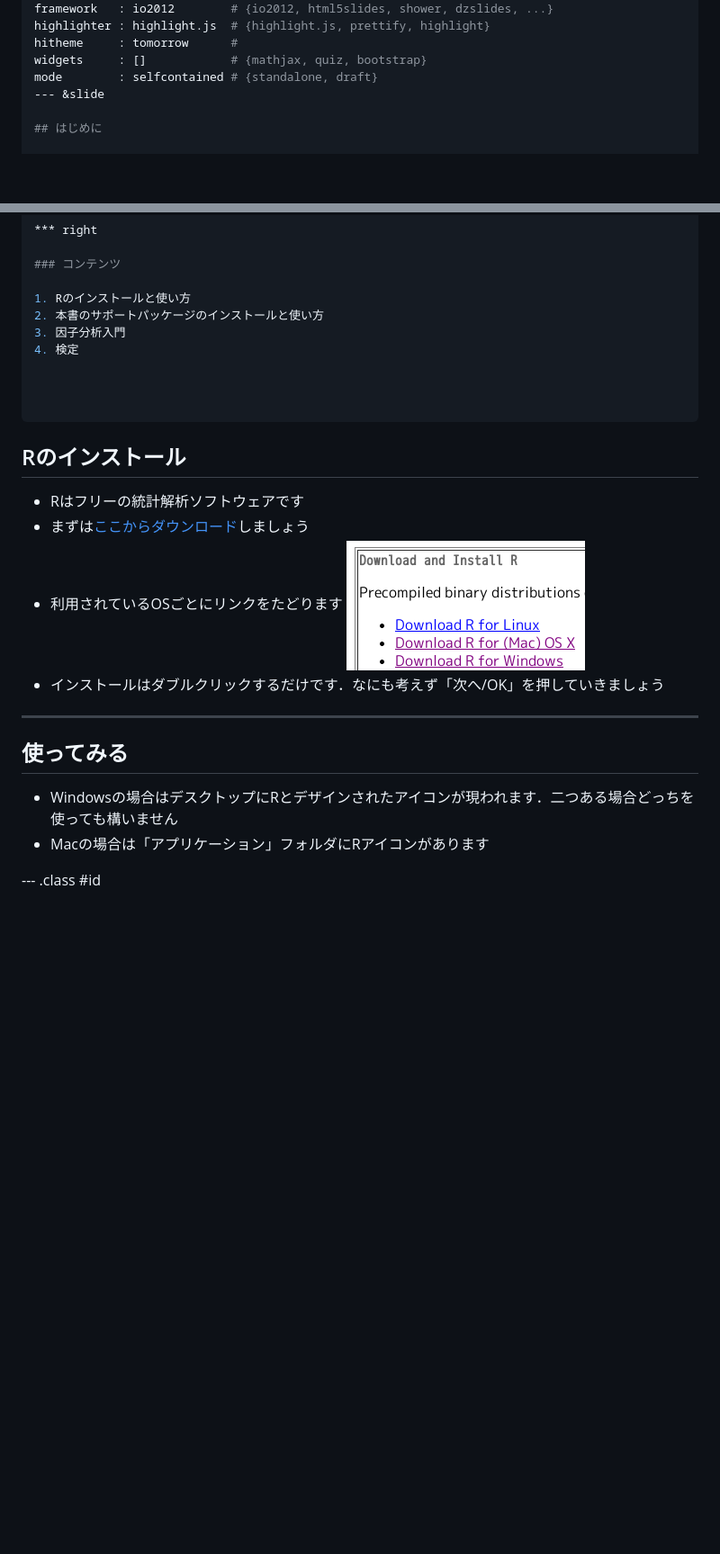
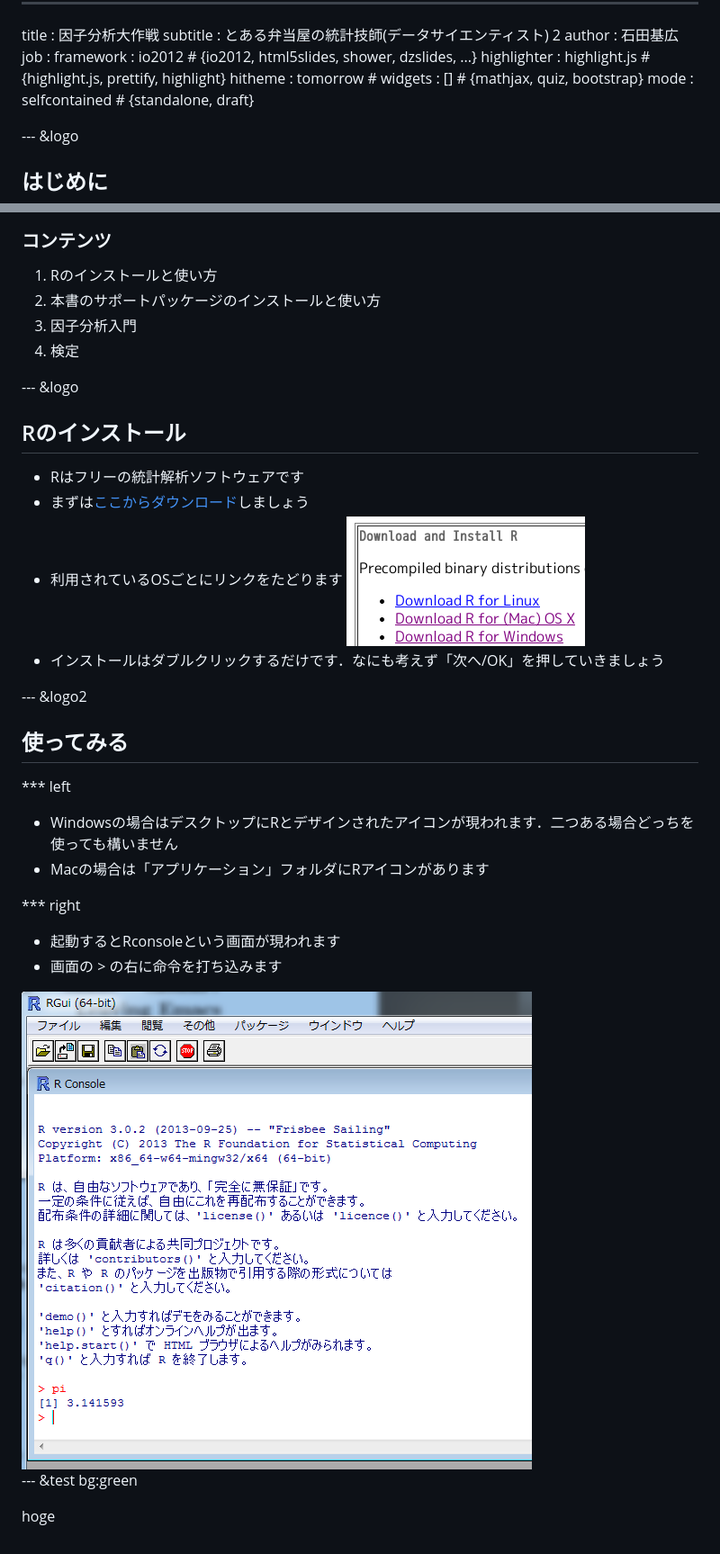
Before and after one commit to ishida-m/misaki, a Markdown page: index.md, 2 parts joined by grey strips. Shown: that part at 90% size. Rendered like a GitHub page; pictures changed too: img/pi.png (added); blank space fills up the shorter version.

```diff
--- a/index.md
+++ b/index.md
@@ -8,7 +8,8 @@ highlighter : highlight.js  # {highlight.js, prettify, highlight}
 hitheme     : tomorrow      #
 widgets     : []            # {mathjax, quiz, bootstrap}
 mode        : selfcontained # {standalone, draft}
---- &slide
+
+--- &logo
 
 ## はじめに
 
@@ -28,7 +29,7 @@ mode        : selfcontained # {standalone, draft}
 
 
 
----
+--- &logo
 
 ## Rのインストール
 
@@ -38,16 +39,28 @@ mode        : selfcontained # {standalone, draft}
 ![ダウンロード](img/download.png)
 - インストールはダブルクリックするだけです．なにも考えず「次へ/OK」を押していきましょう
 
----
+
+--- &logo2
 
 ## 使ってみる
+
+*** left
 
 - Windowsの場合はデスクトップにRとデザインされたアイコンが現われます．二つある場合どっちを使っても構いません
 - Macの場合は「アプリケーション」フォルダにRアイコンがあります
 
+*** right
 
---- .class #id
+- 起動するとRconsoleという画面が現われます
+- 画面の > の右に命令を打ち込みます
 
+<img src="img/pi.png" alt="Pi" style="width: 320px;"/>
+
+
+
+--- &test bg:green
+
+hoge
 
 <style>
 .title-slide {
```
Also changed, not shown: other parts of index.md (+2 -0 lines), assets/img/m.png (added), 6 other files.
